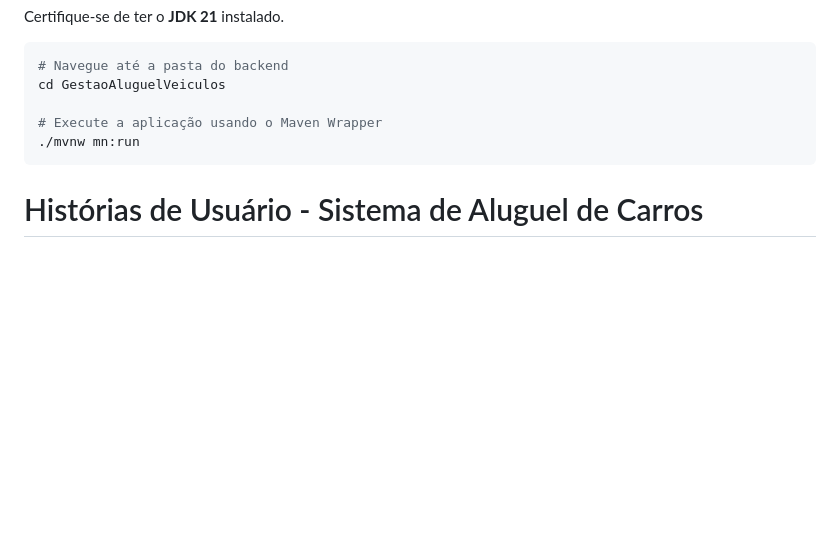
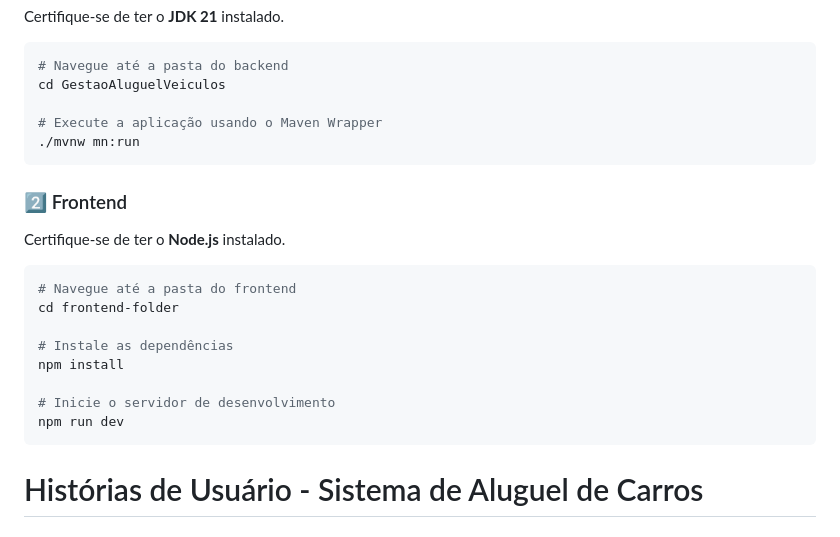
Before and after one commit to Davii13/Sistemas-de-aluguel-de-carros, a Markdown page: README.md, the part around the change. GitHub-like rendering; blank space fills up the shorter version.

````diff
--- a/README.md
+++ b/README.md
@@ -57,6 +57,20 @@ cd GestaoAluguelVeiculos
 # Execute a aplicação usando o Maven Wrapper
 ./mvnw mn:run
 ```
+### 2️⃣ Frontend
+
+Certifique-se de ter o **Node.js** instalado.
+
+```bash
+# Navegue até a pasta do frontend
+cd frontend-folder
+
+# Instale as dependências
+npm install
+
+# Inicie o servidor de desenvolvimento
+npm run dev
+```
 # Histórias de Usuário - Sistema de Aluguel de Carros
 
 ## Épico 1: Acesso e Cadastro
````
